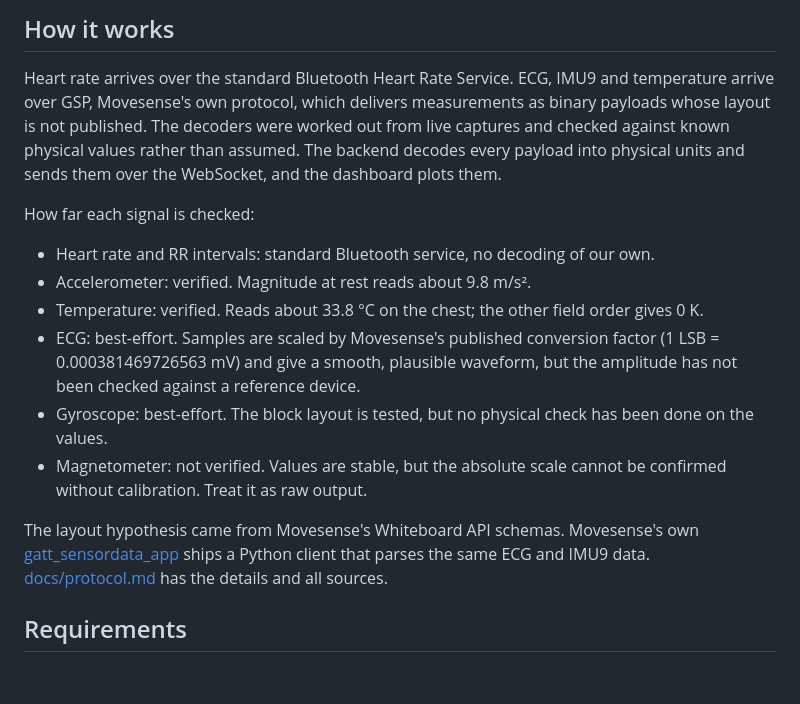
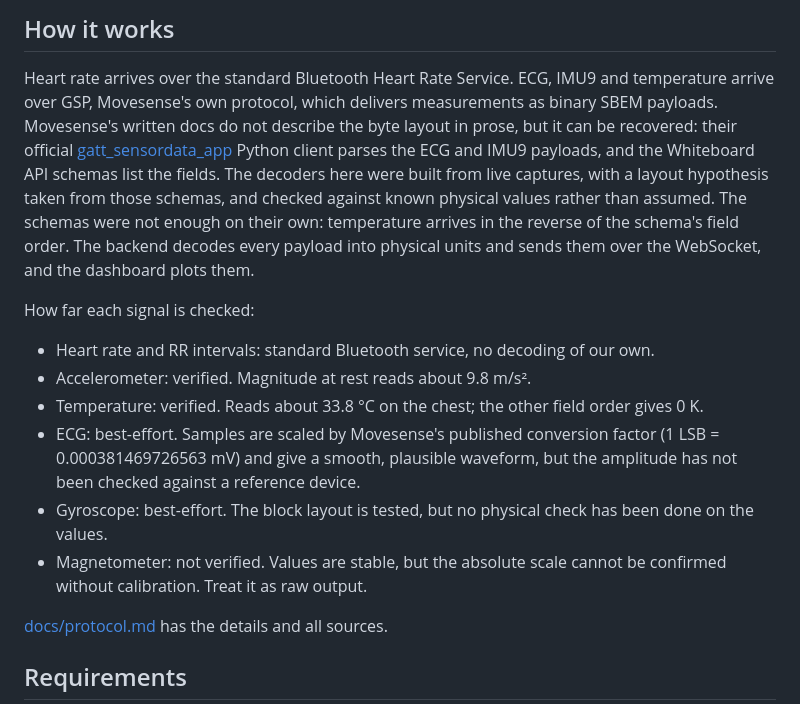
Before and after one commit to sumeyye-agac/movesense-ecg-hrv-dashboard, a Markdown page: README.md, the part around the change. GitHub-like rendering; blank space fills up the shorter version.

Commit message:
Say the GSP payload layout is recoverable, not unpublished

```diff
--- a/README.md
+++ b/README.md
@@ -62,11 +62,17 @@ written up in [docs/data-format.md](docs/data-format.md).
 
 Heart rate arrives over the standard Bluetooth Heart Rate Service. ECG,
 IMU9 and temperature arrive over GSP, Movesense's own protocol, which
-delivers measurements as binary payloads whose layout is not published. The
-decoders were worked out from live captures and checked against known
-physical values rather than assumed. The backend decodes every payload
-into physical units and sends them over the WebSocket, and the dashboard
-plots them.
+delivers measurements as binary SBEM payloads. Movesense's written docs
+do not describe the byte layout in prose, but it can be recovered: their
+official
+[gatt_sensordata_app](https://www.movesense.com/docs/esw/sample_applications/)
+Python client parses the ECG and IMU9 payloads, and the Whiteboard API
+schemas list the fields. The decoders here were built from live
+captures, with a layout hypothesis taken from those schemas, and checked
+against known physical values rather than assumed. The schemas were not
+enough on their own: temperature arrives in the reverse of the schema's
+field order. The backend decodes every payload into physical units and
+sends them over the WebSocket, and the dashboard plots them.
 
 How far each signal is checked:
 
@@ -84,10 +90,6 @@ How far each signal is checked:
 - Magnetometer: not verified. Values are stable, but the absolute scale
   cannot be confirmed without calibration. Treat it as raw output.
 
-The layout hypothesis came from Movesense's Whiteboard API schemas.
-Movesense's own
-[gatt_sensordata_app](https://www.movesense.com/docs/esw/sample_applications/)
-ships a Python client that parses the same ECG and IMU9 data.
 [docs/protocol.md](docs/protocol.md) has the details and all sources.
 
 ## Requirements
```
